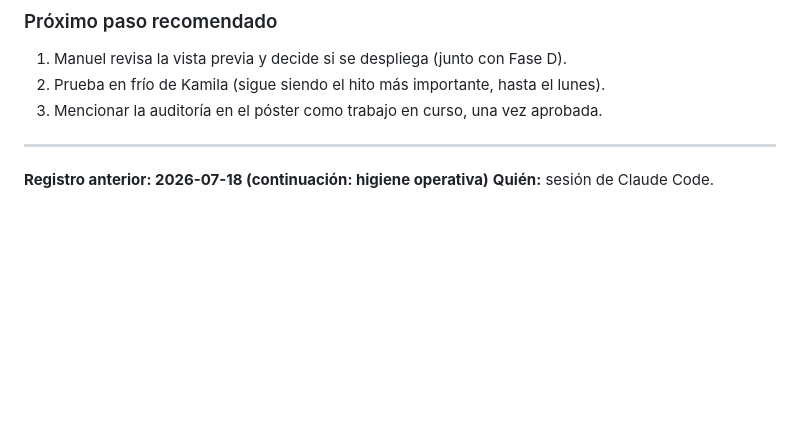
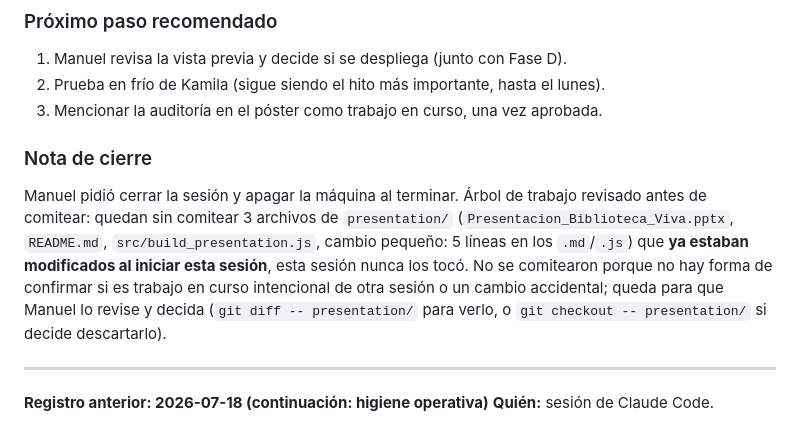
Before and after one commit to mreyesg/eugenia-lab-biva, a Markdown page: docs/handoff.md, the part around the change. Drawn GitHub-style; blank space fills up the shorter version.

Commit message:
Nota de cierre: senalar cambios sin comitear en presentation/ ajenos a esta sesion

```diff
--- a/docs/handoff.md
+++ b/docs/handoff.md
@@ -41,6 +41,10 @@ La más rigurosa de la sesión, dado el riesgo de la tarea: contrato probado con
 1. Manuel revisa la vista previa y decide si se despliega (junto con Fase D).
 2. Prueba en frío de Kamila (sigue siendo el hito más importante, hasta el lunes).
 3. Mencionar la auditoría en el póster como trabajo en curso, una vez aprobada.
+
+### Nota de cierre
+
+Manuel pidió cerrar la sesión y apagar la máquina al terminar. Árbol de trabajo revisado antes de comitear: quedan sin comitear 3 archivos de `presentation/` (`Presentacion_Biblioteca_Viva.pptx`, `README.md`, `src/build_presentation.js`, cambio pequeño: 5 líneas en los `.md`/`.js`) que **ya estaban modificados al iniciar esta sesión**, esta sesión nunca los tocó. No se comitearon porque no hay forma de confirmar si es trabajo en curso intencional de otra sesión o un cambio accidental; queda para que Manuel lo revise y decida (`git diff -- presentation/` para verlo, o `git checkout -- presentation/` si decide descartarlo).
 
 ---
 
```
